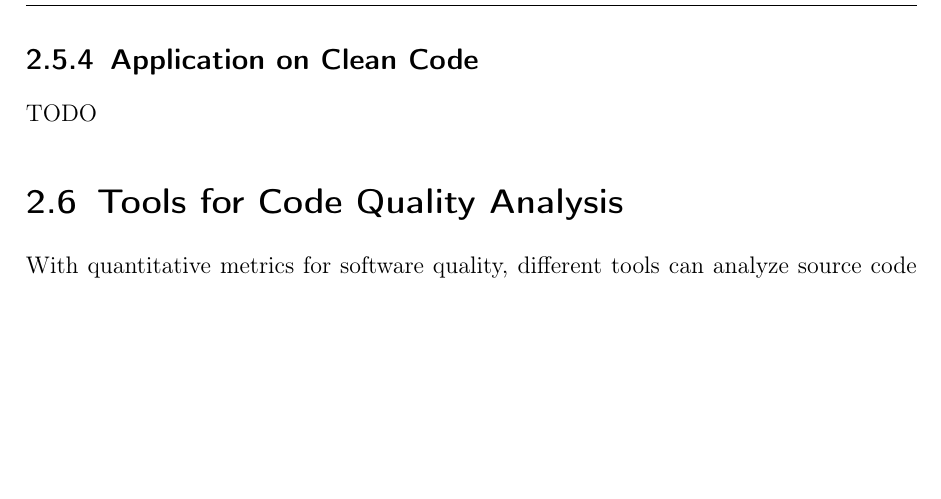
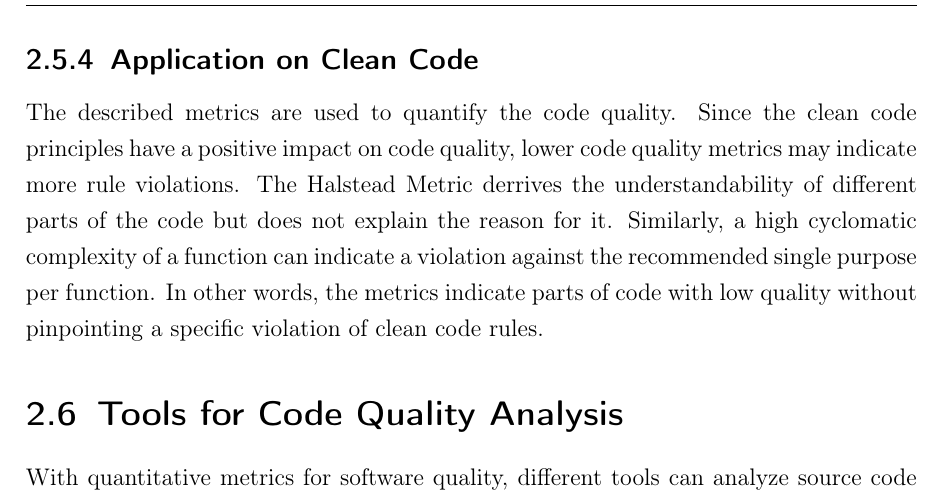
Before and after one commit to enrico-kaack/Master-Thesis, a LaTeX thesis (msc-thesis.tex, which reads tex/background.tex): part of page 36 of 112, cut so that both start at the same text, the shorter picture padded with empty space. Compiled offline with pdfLaTeX.

Commit message:
Added: background application of metrics on clean code

```diff
--- a/tex/background.tex
+++ b/tex/background.tex
@@ -412,7 +412,7 @@ $\overline{V}$ is the average Halstead Volume, $\overline{M}$ the average cyclic
 The software maintainability index was defined many years ago with a limited sample size of developers and projects. Additionally, programming languages have changed significantly over time. A study by Sjøberg et al. suggest no correlation between the software maintainability index and actual maintenance effort in a controlled environment~\cite{sjoberg_questioning_nodate}. Although the study only analyzes four software projects and lacks generalization, they find a strong anti-correlation with different maintainability metrics. Only the code size seems to correlate with the actual maintainability. The former seems to be consistent with a systematic review on software maintainability predictions and metrics by Riaz et. al~\cite{riaz_systematic_2009}.
 
 \subsection{Application on Clean Code}
-TODO
+The described metrics are used to quantify the code quality. Since the clean code principles have a positive impact on code quality, lower code quality metrics may indicate more rule violations. The Halstead Metric derrives the understandability of different parts of the code but does not explain the reason for it. Similarly, a high cyclomatic complexity of a function can indicate a violation against the recommended single purpose per function. In other words, the metrics indicate parts of code with low quality without pinpointing a specific violation of clean code rules.
 
 
 \section{Tools for Code Quality Analysis}\label{sec:tool_comparison}
```
Also changed, not shown: msc-thesis.pdf.
